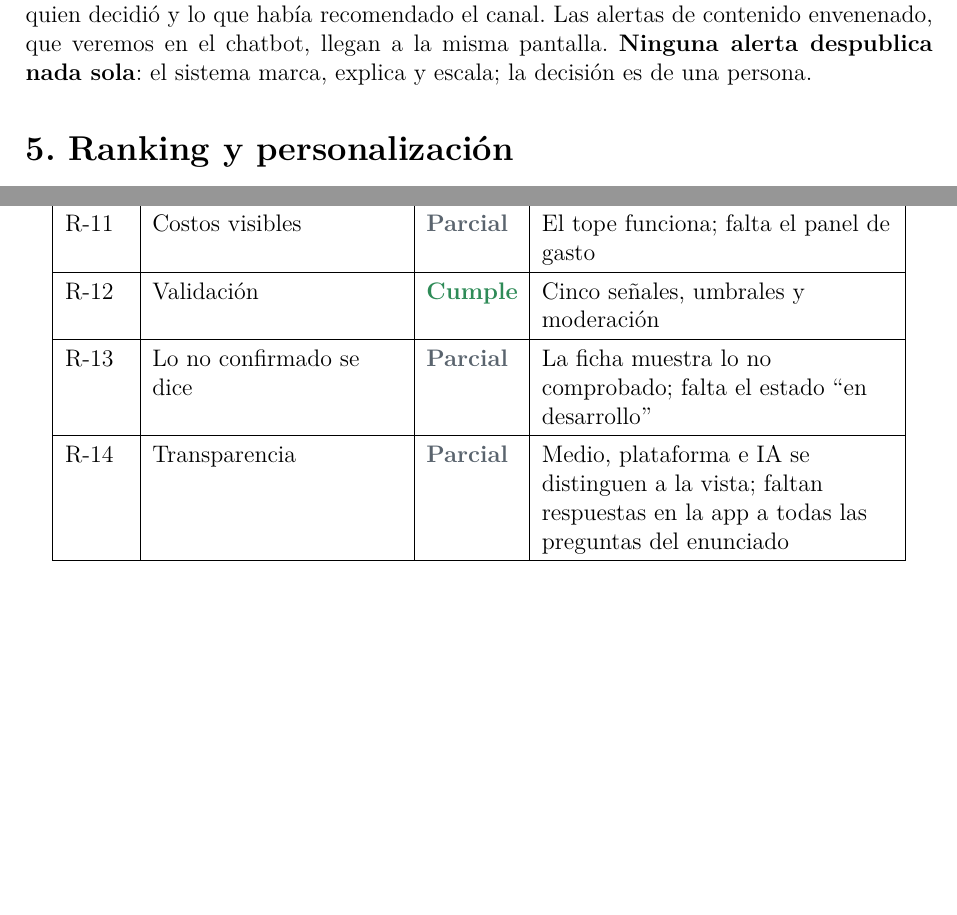
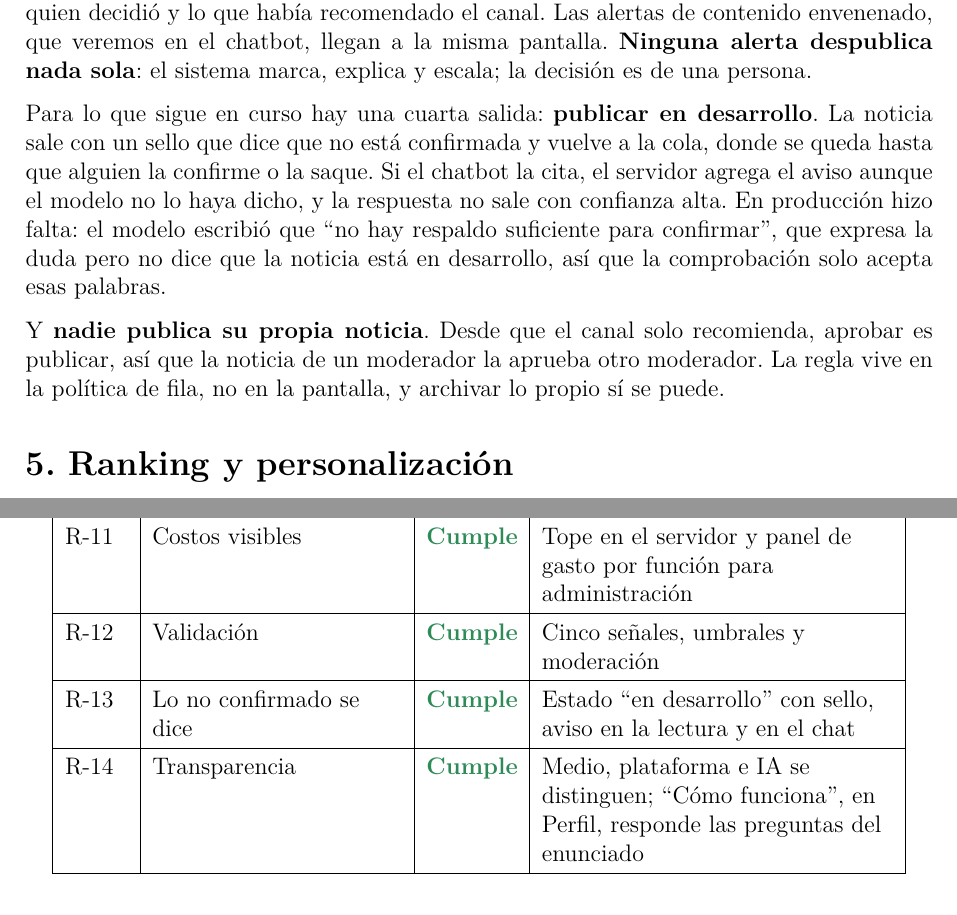
Before and after one commit to DiegoLinares11/Proyecto-Responsable-AI, a LaTeX document (informe/informe.tex): two parts of pages 8 and 16 of 18, joined at a grey line, cut so that both start at the same text, the shorter picture padded with empty space. Compiled offline with pdfLaTeX.

Commit message:
docs(informe): los 14 requerimientos cumplidos
R-10, R-11, R-13 y R-14 pasan a Cumple con su evidencia. Se cuentan
publicar en desarrollo, la regla de que nadie publica lo propio, la
búsqueda del chat que ya no exige todas las palabras y el panel de gasto.
Cifras al día: 386 pruebas unitarias, 107 aserciones de control de
acceso y USD 0.47 gastados. La limitación de los requerimientos parciales
sale; entra la de que la regla de cuatro ojos necesita dos moderadores.

La tabla de cumplimiento pasa a longtable para que no deje una página en
blanco.

```diff
--- a/informe/informe.tex
+++ b/informe/informe.tex
@@ -12,6 +12,7 @@
 \usepackage{xcolor}
 \usepackage{booktabs}
 \usepackage{array}
+\usepackage{longtable} % tablas que se pueden partir entre páginas
 \usepackage{enumitem}
 \usepackage{parskip}
 \usepackage{verbatim}
@@ -361,6 +362,17 @@ que había recomendado el canal. Las alertas de contenido
 envenenado, que veremos en el chatbot, llegan a la misma pantalla. \textbf{Ninguna alerta despublica
 nada sola}: el sistema marca, explica y escala; la decisión es de una persona.
 
+Para lo que sigue en curso hay una cuarta salida: \textbf{publicar en desarrollo}. La noticia sale
+con un sello que dice que no está confirmada y vuelve a la cola, donde se queda hasta que alguien la
+confirme o la saque. Si el chatbot la cita, el servidor agrega el aviso aunque el modelo no lo haya
+dicho, y la respuesta no sale con confianza alta. En producción hizo falta: el modelo escribió que
+``no hay respaldo suficiente para confirmar'', que expresa la duda pero no dice que la noticia está
+en desarrollo, así que la comprobación solo acepta esas palabras.
+
+Y \textbf{nadie publica su propia noticia}. Desde que el canal solo recomienda, aprobar es publicar,
+así que la noticia de un moderador la aprueba otro moderador. La regla vive en la política de fila,
+no en la pantalla, y archivar lo propio sí se puede.
+
 % ---------------------------------------------------
 \section{5. Ranking y personalización}
 
@@ -725,4 +744,5 @@ leído ni el corpus ni el chatbot.
 \hline
+\endhead
 R-01 & App en iPhone y Android & \cumple & TestFlight, APK y web; instalada en iPhone reales por
 TestFlight \\
 \hline
@@ -749,16 +769,16 @@ rotulada; falta la prueba con sesión de punta a punta \\
 \hline
-R-11 & Costos visibles & \parcial & El tope funciona; falta el panel de gasto \\
+R-11 & Costos visibles & \cumple & Tope en el servidor y panel de gasto por función para
+administración \\
 \hline
 R-12 & Validación & \cumple & Cinco señales, umbrales y moderación \\
 \hline
-R-13 & Lo no confirmado se dice & \parcial & La ficha muestra lo no comprobado; falta el estado
-``en desarrollo'' \\
+R-13 & Lo no confirmado se dice & \cumple & Estado ``en desarrollo'' con sello, aviso en la
+lectura y en el chat \\
 \hline
-R-14 & Transparencia & \parcial & Medio, plataforma e IA se distinguen a la vista; faltan
-respuestas en la app a todas las preguntas del enunciado \\
+R-14 & Transparencia & \cumple & Medio, plataforma e IA se distinguen; ``Cómo funciona'', en
+Perfil, responde las preguntas del enunciado \\
 \hline
-\end{tabular}
-\end{center}
+\end{longtable}}
 
 % ---------------------------------------------------
 \section{11. Despliegue y costos}
```
Also changed, not shown: informe/informe.pdf, informe/informe.tex (39 more changed lines).
